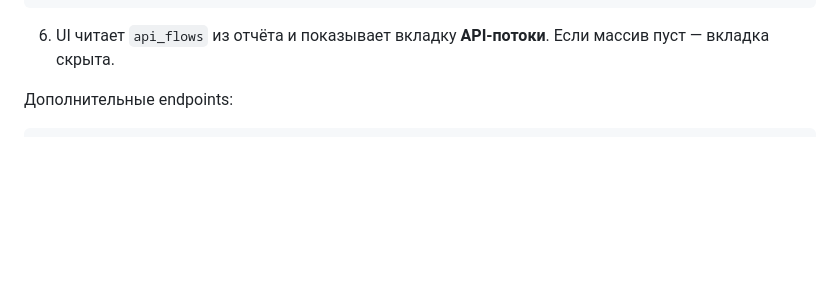
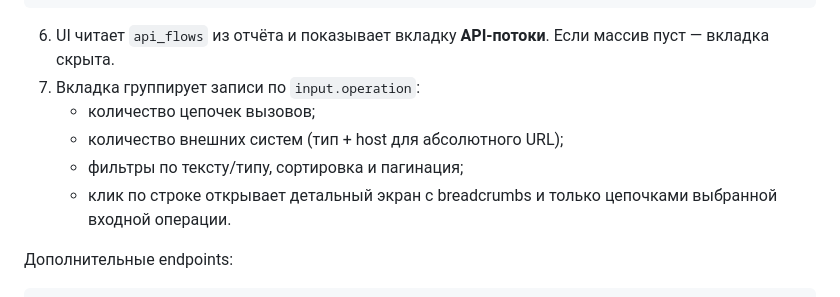
Before and after one commit to DVDemon/giturizer, a Markdown page: docs/api-flow-resolution.md, the part around the change. Drawn GitHub-style; blank space fills up the shorter version.

```diff
--- a/docs/api-flow-resolution.md
+++ b/docs/api-flow-resolution.md
@@ -272,6 +272,12 @@ callee, target-классом (`*Repository`, `*Client`) или явным gener
 
 6. UI читает `api_flows` из отчёта и показывает вкладку **API-потоки**.
    Если массив пуст — вкладка скрыта.
+7. Вкладка группирует записи по `input.operation`:
+   - количество цепочек вызовов;
+   - количество внешних систем (тип + host для абсолютного URL);
+   - фильтры по тексту/типу, сортировка и пагинация;
+   - клик по строке открывает детальный экран с breadcrumbs и только
+     цепочками выбранной входной операции.
 
 Дополнительные endpoints:
 
```
Also changed, not shown: CHANGELOG.md (+3 -0 lines), README.md (+5 -1 lines), docs/assets/ui-api-flows-detail.png (added), docs/assets/ui-api-flows.png, 2 other files.
